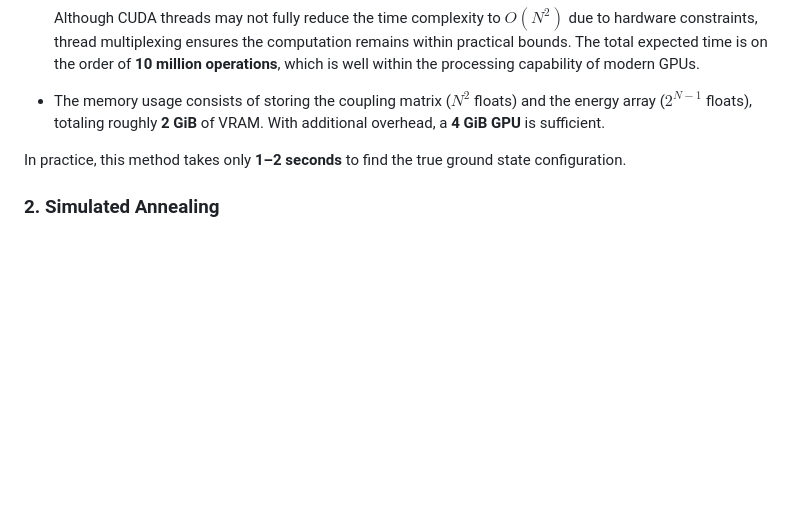
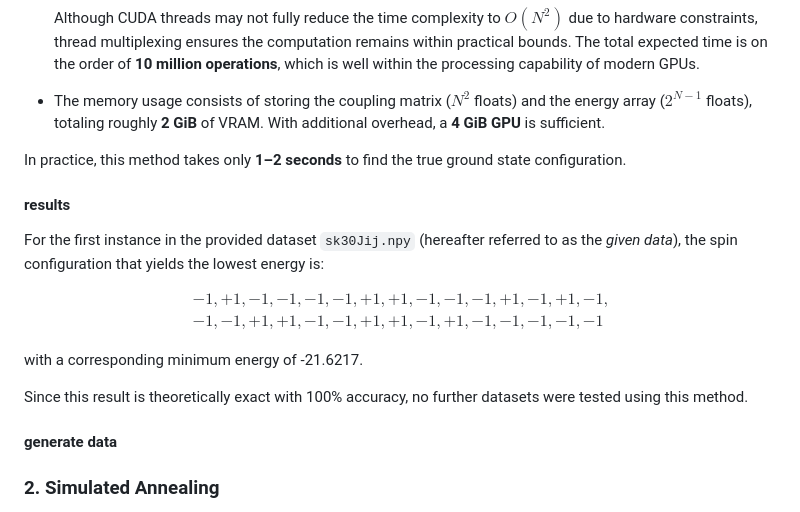
Before and after one commit to EulCau/SherringtonKirkpatrick, a Markdown page: README.md, the part around the change printed below. Rendered like a GitHub page; blank space fills up the shorter version.

```diff
--- a/README.md
+++ b/README.md
@@ -83,6 +83,24 @@ Due to the relatively small dimensionality of the input data (only 30 spins), it
 
 In practice, this method takes only **1–2 seconds** to find the true ground state configuration.
 
+#### results
+
+For the first instance in the provided dataset `sk30Jij.npy` (hereafter referred to as the *given data*), the spin configuration that yields the lowest energy is:
+
+$$
+\begin{aligned}
+    &-1, +1, -1, -1, -1, -1, +1, +1, -1, -1, -1, +1, -1, +1, -1, \\
+    &-1, -1, +1, +1, -1, -1, +1, +1, -1, +1, -1, -1, -1, -1, -1
+\end{aligned}
+$$
+
+with a corresponding minimum energy of -21.6217.
+
+Since this result is theoretically exact with 100% accuracy, no further datasets were tested using this method.
+
+#### generate data
+
+
 ### 2. Simulated Annealing
 
 Among all the implemented algorithms, Simulated Annealing is arguably the simplest, most classical, and most physically intuitive approach for this problem. It uses a gradually decreasing temperature variable `T` to control the acceptance probability of energy-increasing transitions. This mechanism allows the algorithm to more easily escape local minima in the early stages and to converge toward a local optimum in the later stages. This behavior mirrors the physical intuition that, in the early phase, a system is thermally unstable and more likely to escape from local energy minima due to thermal fluctuations.
```
Also changed, not shown: other parts of README.md (+54 -0 lines).
